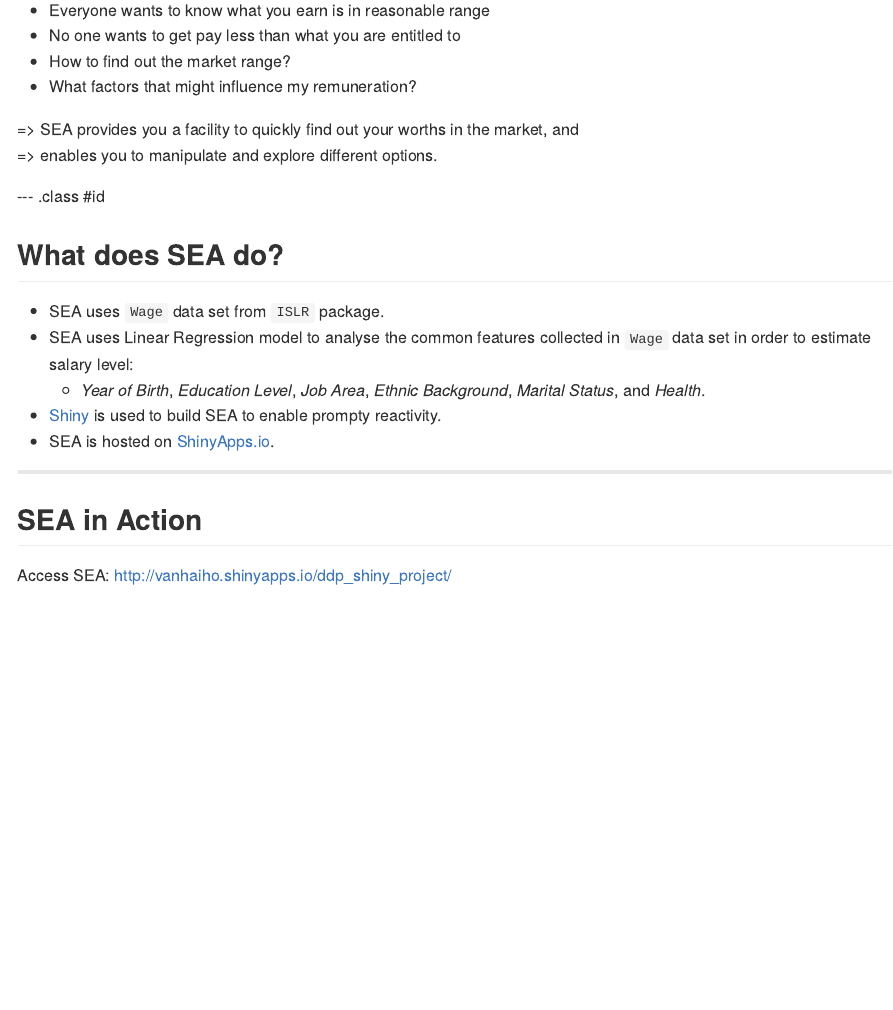
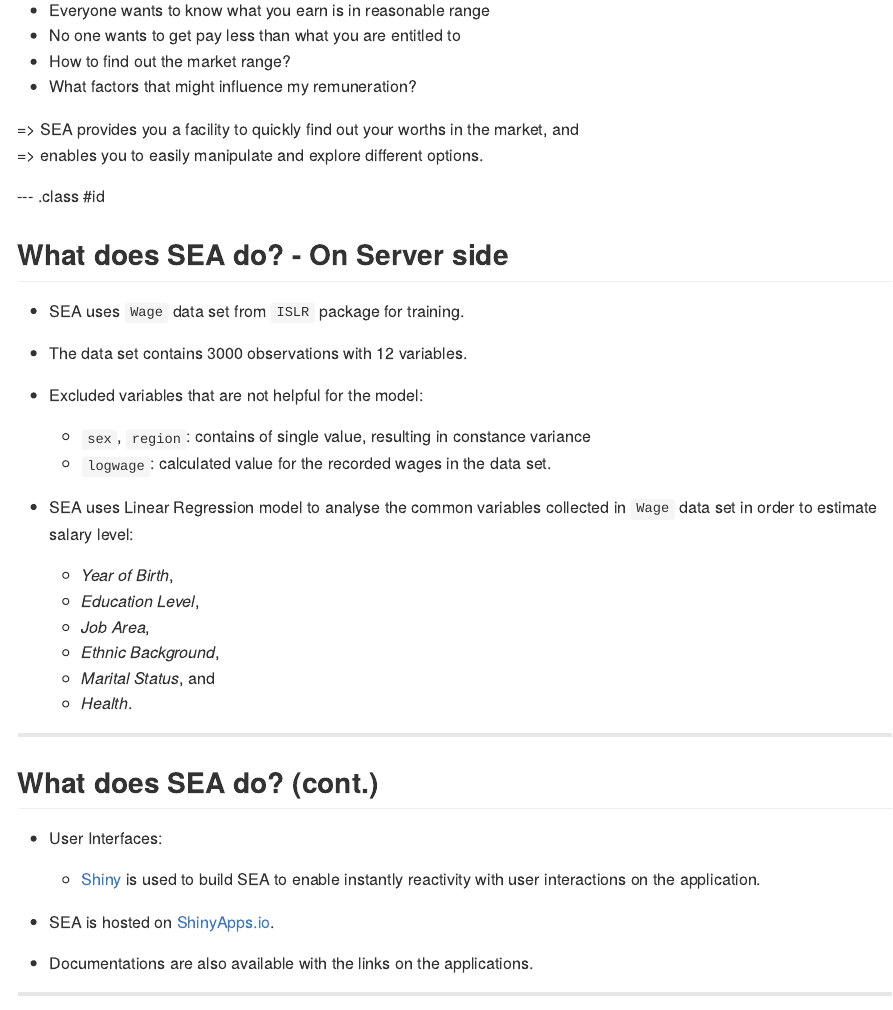
Before and after one commit to van-hai-ho/ddp_shiny_project, an R Markdown document (www/ddp_analysis_slides/index.Rmd): the page in a window 1100 px wide, from 90 px down. The pictures show the output file www/ddp_analysis_slides/index.md that the author committed with the source, drawn offline in the style of GitHub.

Commit message:
Update README.md and slides.

```diff
--- a/www/ddp_analysis_slides/index.Rmd
+++ b/www/ddp_analysis_slides/index.Rmd
@@ -22,17 +22,37 @@ knit        : slidify::knit2slides
 
 => SEA provides you a facility to quickly find out your worths in the market, and
 <br>
-=> enables you to manipulate and explore different options.
+=> enables you to easily manipulate and explore different options.
 
 --- .class #id
 
-## What does SEA do?
+## What does SEA do? - On Server side
 
-- SEA uses <code>Wage</code> data set from <code>ISLR</code> package.
-- SEA uses Linear Regression model to analyse the common features collected in <code>Wage</code> data set in order to estimate salary level:
-  + <i>Year of Birth</i>, <i>Education Level</i>, <i>Job Area</i>, <i>Ethnic Background</i>, <i>Marital Status</i>, and <i>Health</i>.
-- [Shiny](http://shiny.rstudio.com/) is used to build SEA to enable prompty reactivity.
+- SEA uses <code>Wage</code> data set from <code>ISLR</code> package for training.
+- The data set contains 3000 observations with 12 variables.
+- Excluded variables that are not helpful for the model:
+  + `sex`, `region`: contains of single value, resulting in constance variance
+  + `logwage`: calculated value for the recorded wages in the data set.
+- SEA uses Linear Regression model to analyse the common variables collected in <code>Wage</code> data set in order to estimate salary level:
+
+  + <i>Year of Birth</i>,
+  + <i>Education Level</i>,
+  + <i>Job Area</i>,
+  + <i>Ethnic Background</i>,
+  + <i>Marital Status</i>, and
+  + <i>Health</i>.
+
+
+---
+
+## What does SEA do? (cont.)
+
+- User Interfaces:
+
+  + [Shiny](http://shiny.rstudio.com/) is used to build SEA to enable instantly reactivity with user interactions on the application.
+
 - SEA is hosted on [ShinyApps.io](http://www.shinyapps.io).
+- Documentations are also available with the links on the applications.
 
 ---
 
```
Also changed, not shown: global.R (+3 -0 lines), README.md, www/ddp_analysis_slides/index.html, www/ddp_analysis_slides/index.md, 1 other file.
